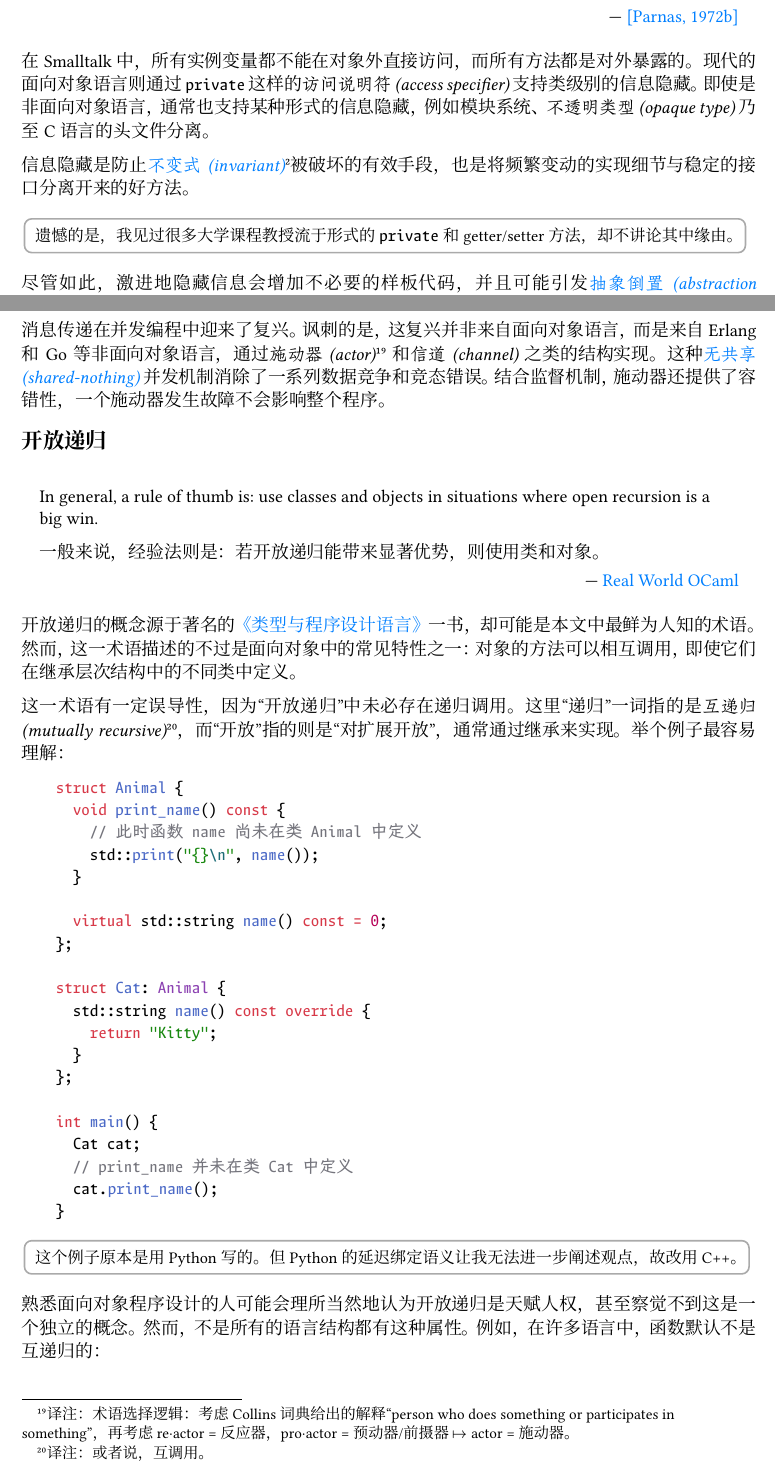
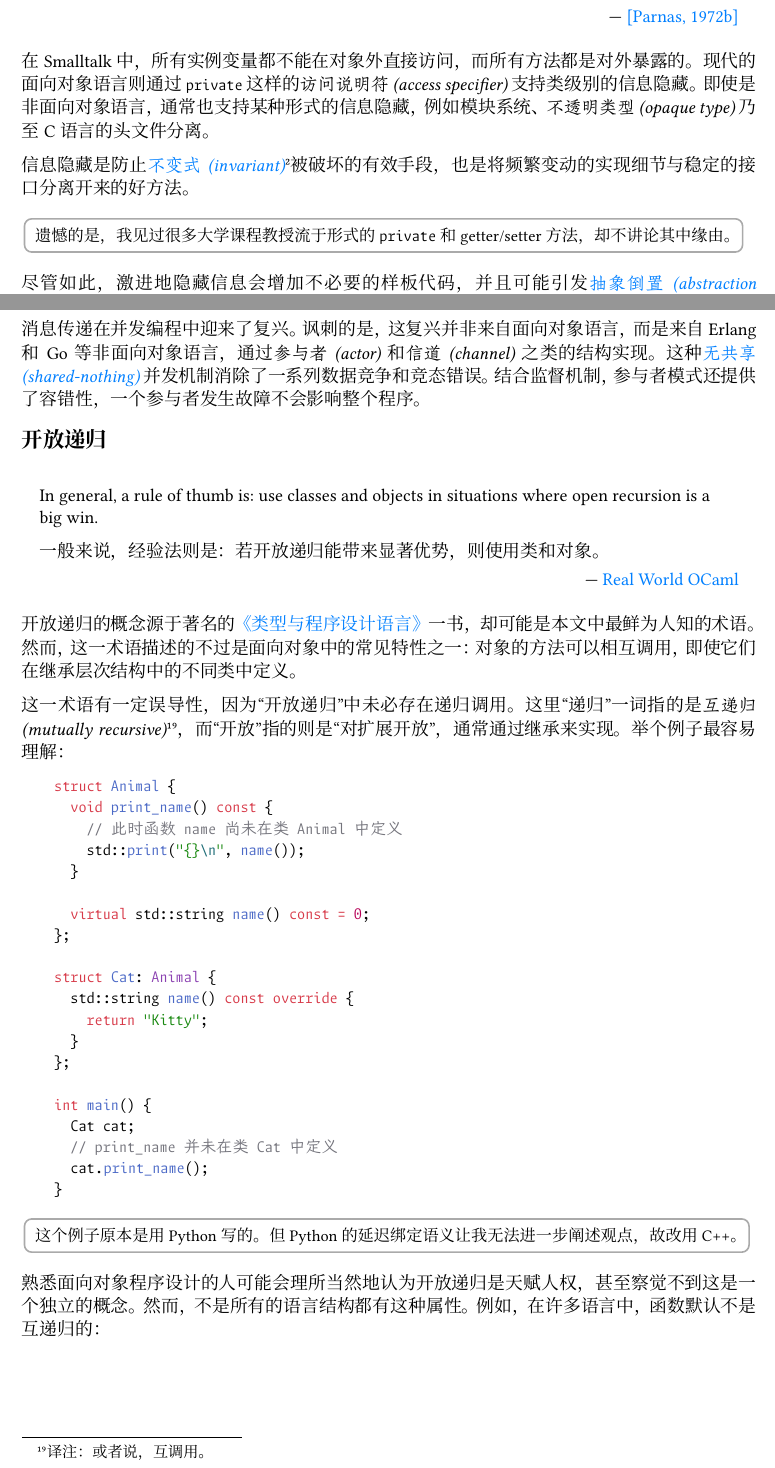
Before and after one commit to chuigda/CoreBlogPHP-NG, a Typst document (content/research/fifty-shades-of-oop.typ, which reads content/research/lambda-pi.typ, content/research/type-system-notation.typ): two parts of pages 3 and 8 of 10, joined at a grey line, cut so that both start at the same text. The pictures show the PDF file content/research/fifty-shades-of-oop.pdf that the author committed with the source.

Commit message:
更新翻译与排版

```diff
--- a/content/research/fifty-shades-of-oop.typ
+++ b/content/research/fifty-shades-of-oop.typ
@@ -259,7 +259,7 @@ struct BaseClass {
 
 许多早期面向对象概念受到过分布式和模拟系统的启发，在这些系统中，消息传递是自然而然的。然而，在大多数人都还写单线程代码的年代，这一理念在 C++ 和 Java 等语言中逐渐被遗忘。与消息传递相比，方法语法的优势有限（Bjarne Stroustrup 肯定从 Simula 那里了解到了消息传递的思想，但在实践中需要考虑如何高效实现）。真正的消息传递仍然存在，但仅限于特定领域，如进程间通信和高度#term[事件驱动 (event-driven)] 的系统。
 
-消息传递在并发编程中迎来了复兴。讽刺的是，这复兴并非来自面向对象语言，而是来自 Erlang 和 Go 等非面向对象语言，通过#term[施动器 (actor)]#footnote[译注：术语选择逻辑：考虑 Collins 词典给出的解释“person who does something or participates in something”，再考虑 re·actor = 反应器，pro·actor = 预动器/前摄器 $|->$ actor = 施动器。] 和#term[信道 (channel)] 之类的结构实现。这种#link("https://en.wikipedia.org/wiki/Shared-nothing_architecture", term[无共享 (shared-nothing)]) 并发机制消除了一系列数据竞争和竞态错误。结合监督机制，施动器还提供了容错性，一个施动器发生故障不会影响整个程序。
+消息传递在并发编程中迎来了复兴。讽刺的是，这复兴并非来自面向对象语言，而是来自 Erlang 和 Go 等非面向对象语言，通过#term[参与者 (actor)] 和#term[信道 (channel)] 之类的结构实现。这种#link("https://en.wikipedia.org/wiki/Shared-nothing_architecture", term[无共享 (shared-nothing)]) 并发机制消除了一系列数据竞争和竞态错误。结合监督机制，参与者模式还提供了容错性，一个参与者发生故障不会影响整个程序。
 
 == 开放递归
 
--- a/content/research/lambda-pi.typ
+++ b/content/research/lambda-pi.typ
@@ -242,7 +242,7 @@ $, caption: [#stlc()的类型规则])
 
 我们首先来看#term[可推断项 (inferable term)] [ANN]，我们将带类型注解的词项与其类型注解进行比对，然后返回该类型。变量的类型可以在环境中查找 [VAR]。对于#term[应用] [APP]，我们首先处理函数 $e$——它必须具有函数类型，然后我们将参数 $e'$与函数的输入类型进行比较，并将函数的返回类型#footnote[译注：“输入类型”原作“#term[定义域 (domain)]”，“返回类型”原作“#term[值域 (range)]”。“值域”这一术语并不严谨，既可指#term[陪域/到达域 (codomain)]，亦可指#term[像/像集 (image/image set)]。且在类型论语境下，将#term[集合 (Set)] 与#term[类型 (Type)] 混为一谈，则容易引出许多的危险。简单起见，译者扬弃了这两个术语，统一使用“输入类型”和“返回类型”。至于相关理论知识，本文限于篇幅不再赘述，感兴趣的读者可自行探索。]作为结果类型返回。
 
-最后两条规则用于类型检查。如果我们能推断出一个词项的类型，且该类型与给定的类型一致，那么该词项也能通过给定类型的检查 [CHK]。Lambda 抽象只能被检查为函数类型 [LAM]。我们在扩展后的语境中检查 $lambda$ 抽象的#term[函数体 (body)]。
+最后两条规则用于类型检查。如果我们能推断出一个词项的类型，且该类型与给定的类型一致，那么该词项也能通过给定类型的检查 [CHK]。$lambda$ 抽象只能被检查为函数类型 [LAM]。我们在扩展后的语境中检查 $lambda$ 抽象的#term[函数体 (body)]。
 
 请注意，这些规则几乎完全是#term[语法制导 (syntax-directed) ]的：尽管连接可检查项和可推断项的规则 [CHK] 似乎可以匹配任何词项，然而规则中并没有用于推断 $lambda$ 抽象的类型的规则，也没有显式地检查类型注解、变量或#term[应用]的规则。因此，这些规则可以被很容易地转换为语法制导的算法。
 
@@ -311,7 +311,7 @@ data Name
 
 带类型注解的词项以 `Ann` 表示。如前所述，我们用整数表示绑定变量 (`Bound`) ，用名称表示自由变量 (`Free`) 。那些通常指涉全局实体的名称使用字符串（`Global`）。当类型检查算法#footnote[译注：原文无此“类型检查”，依后文补。]进入一层绑定符#footnote[译注：原文为“passing a binder”。因为 pass 既可以表示“通过”又可以表示“传递”，同时又少了递归的意思，因此此处意译为“进入”。] 时，我们需要将绑定符引入的绑定变量临时转换成一个自由变量，我们用 `Local` 表示这类变量。进行引用时，我们使用 `Quote` 构造子。构造子 `App`#footnote[译注：原文用符号是中缀运算符“`:@:`”，译者依个人好恶改。] 表示#term[应用]。
 
-可推断项通过构造子 `Inf` 嵌入到可检查项中。Lambda 抽象（因为我们用了德布鲁因索引，所以不会引入显式的变量）使用 `Lam` 表示。
+可推断项通过构造子 `Inf` 嵌入到可检查项中。$lambda$ 抽象（因为我们用了德布鲁因索引，所以不会引入显式的变量）使用 `Lam` 表示。
 
 类型只有两种：类型标识符 (`TFree`) 和函数箭头 (`Fun`) 。我们为类型标识符复用 `Name` 数据类型。在#stlc()中，类型层面上不会有绑定变量，所以不需要 `TBound` 构造子。
 
@@ -741,7 +741,7 @@ $
 
 // The difference here is that the type is a dependent function type. Note that the bound variable x may now not only occur in the body of the function e. 哈哈，又是“the” type。后半句也是说话说一半，看得出来克服 ADHD 对三位老顽童来说还是太困难了
 
-最后一条规则 [LAM] 是用来检查 $lambda$ 抽象的。与之前不同的是，Lambda 抽象的类型现在是一个依值函数类型，绑定变量 $x$ 不仅可能出现在函数体 $e$ 中，还可能出现在返回类型 $tau'$ 中#footnote[译注：后半句“还可能出现在返回类型 $tau'$ 中”为译者补文。]。因此在对函数体 $e$ 作类型检查和对返回类型 $tau'$ 作#term[种类]检查时，都要使用扩展过的语境 $Gamma, x :: tau$。
+最后一条规则 [LAM] 是用来检查 $lambda$ 抽象的。与之前不同的是，$lambda$ 抽象的类型现在是一个依值函数类型，绑定变量 $x$ 不仅可能出现在函数体 $e$ 中，还可能出现在返回类型 $tau'$ 中#footnote[译注：后半句“还可能出现在返回类型 $tau'$ 中”为译者补文。]。因此在对函数体 $e$ 作类型检查和对返回类型 $tau'$ 作#term[种类]检查时，都要使用扩展过的语境 $Gamma, x :: tau$。
 
 总结下来，我们所作的所有修改都是围绕着我们在第三节开头引入的两个核心概念进行的：函数空间被泛化为依值函数空间；类型和#term[种类]也是词项。
 
--- a/content/research/type-system-notation.typ
+++ b/content/research/type-system-notation.typ
@@ -326,12 +326,12 @@ $
 
 === 双向类型检查
 
-#let tin = $#math.op(sym.colon, limits: false)_arrow.b$
-#let tout = $#math.op(sym.colon, limits: false)_arrow.t$
+#let checkas = $#math.op(sym.colon, limits: false)_arrow.b$
+#let inferto = $#math.op(sym.colon, limits: false)_arrow.t$
 
 #link("https://arxiv.org/abs/1908.05839")[#term[双向类型检查 (Bidirectional typechecking)]] 是一种不依赖约束求解器的、有限的非局部类型推理技术。一个双向系统将通常的类型判断 $Gamma tack e : tau$ 分为两个特化的判断：
-- $Gamma tack e arrow.l.double tau$（或作 $Gamma tack e arrow.b tau$，$Gamma tack e tin tau$）是#term[检查 (checking)] 判断，它检查表达式 $e$ 是否具有期望的类型 $tau$。算法上，$tau$ 是判断的输入。
-- $Gamma tack e arrow.r.double tau$（或作 $Gamma tack e arrow.t tau$，$Gamma tack e tout tau$） 是#term[推导 (inference)] 判断，在“不知道期望类型是什么”的时候使用。算法上，$tau$ 是判断的输出。
+- $Gamma tack e arrow.l.double tau$（或作 $Gamma tack e arrow.b tau$，$Gamma tack e checkas tau$）是#term[检查 (checking)] 判断，它检查表达式 $e$ 是否具有期望的类型 $tau$。算法上，$tau$ 是判断的输入。
+- $Gamma tack e arrow.r.double tau$（或作 $Gamma tack e arrow.t tau$，$Gamma tack e inferto tau$） 是#term[推导 (inference)] 判断，在“不知道期望类型是什么”的时候使用。算法上，$tau$ 是判断的输出。
 
 两个判断以互递归的方式定义，双向传播类型信息，因此允许在某些时候省略类型注解。例如，$lambda$ 抽象的类型规则的检查变体允许省略变量绑定上的类型注解，因为变量的类型可以根据期望的类型确定：
 
```
Also changed, not shown: content/research/template.typ (+1 -1 lines), content/research/fifty-shades-of-oop.pdf, content/research/lambda-pi.pdf, content/research/type-system-notation.pdf, content/research/fifty-shades-of-oop.typ (4 more changed lines), content/research/lambda-pi.typ (6 more changed lines).
